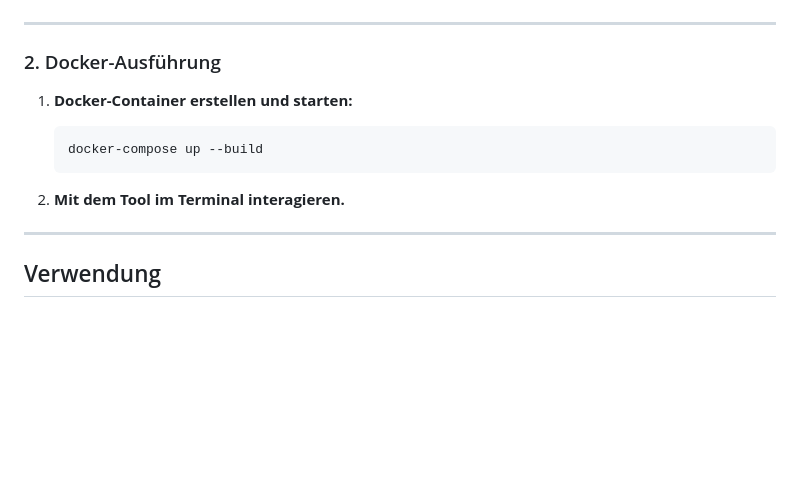
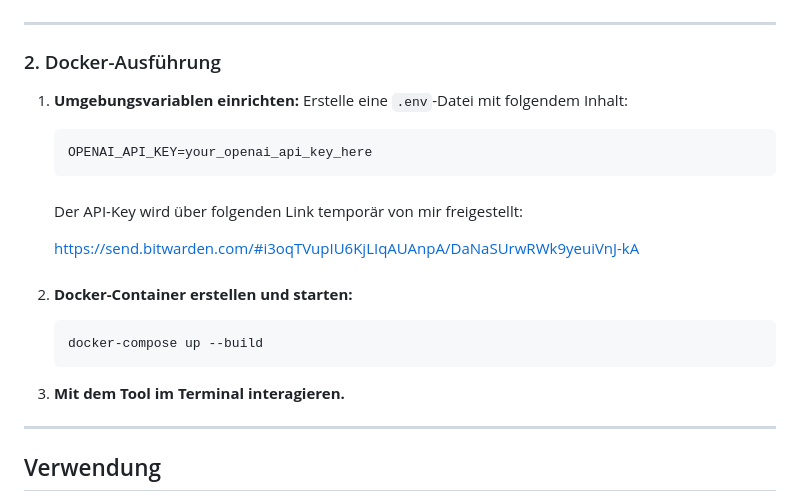
Before and after one commit to Duewiger/AI_Coding_Challenge, a Markdown page: README.md, the part around the change. Rendered like a GitHub page; blank space fills up the shorter version.

Commit message:
Cancel GitHub Actions Pipeline and add simple bitwarden security-link

````diff
--- a/README.md
+++ b/README.md
@@ -68,12 +68,24 @@ coding_challenge
 
 ### 2. Docker-Ausführung
 
-1. **Docker-Container erstellen und starten:**
+1. **Umgebungsvariablen einrichten:**
+   Erstelle eine `.env`-Datei mit folgendem Inhalt:
+   ```env
+   OPENAI_API_KEY=your_openai_api_key_here
+   ```
+
+   #####
+   Der API-Key wird über folgenden Link temporär von mir freigestellt:
+
+   https://send.bitwarden.com/#i3oqTVupIU6KjLIqAUAnpA/DaNaSUrwRWk9yeuiVnJ-kA
+   #####
+
+2. **Docker-Container erstellen und starten:**
    ```bash
    docker-compose up --build
    ```
 
-2. **Mit dem Tool im Terminal interagieren.**
+3. **Mit dem Tool im Terminal interagieren.**
 
 ---
 
````
